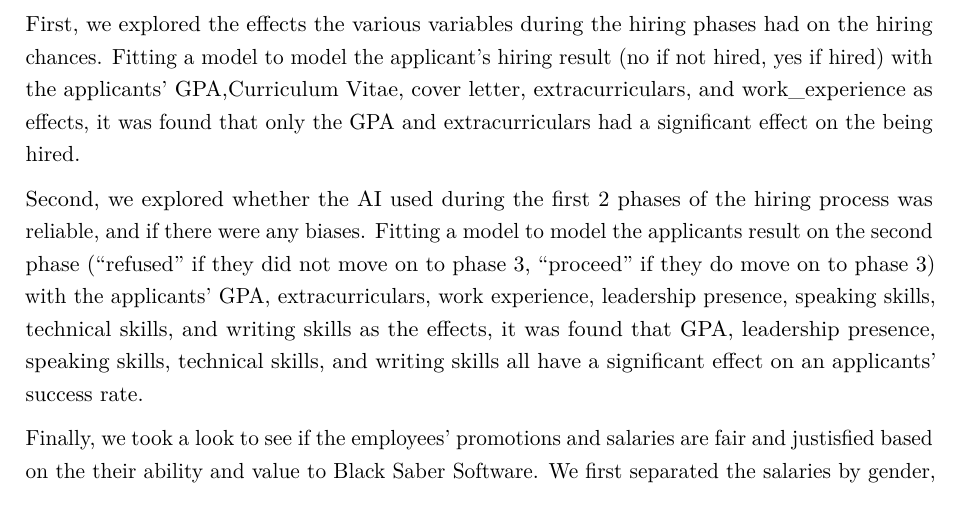
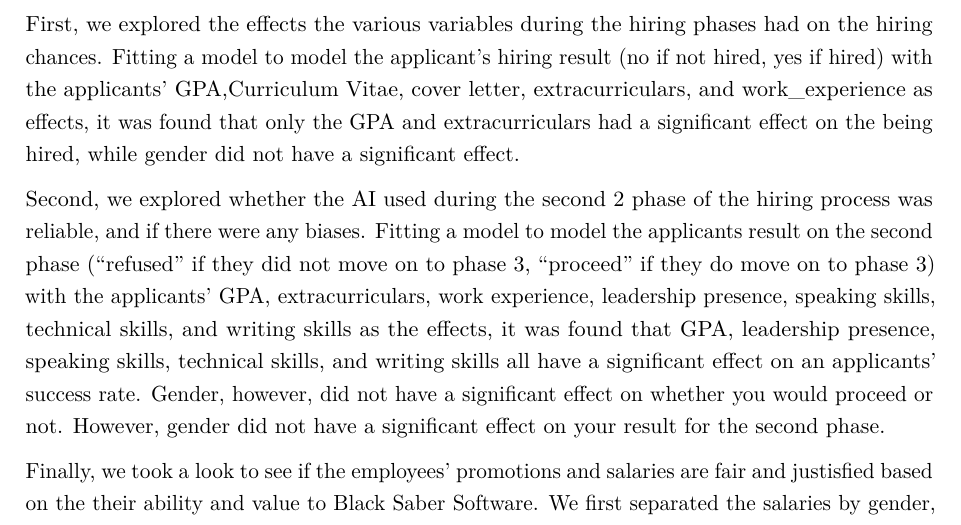
Before and after one commit to johnk928313/sta303_final, an R Markdown document (sta303_final/0421-new.rmd): part of page 12 of 14, cut so that both start at the same text. Rendered offline with R 4.5, knitr and Pandoc, then LaTeX, with nearby package versions; some code elsewhere in the file could not run offline.

Commit message:
discussion

```diff
--- a/sta303_final/0421-new.rmd
+++ b/sta303_final/0421-new.rmd
@@ -352,9 +353,9 @@ __Table 5:__ Comparison between two different Linear Mixed-Effect Model.  \
 
 ## Discussion
 
-First, we explored the effects the various variables during the hiring phases had on the hiring chances. Fitting a model to model the applicant's hiring result (no if not hired, yes if hired) with the applicants' GPA,Curriculum Vitae, cover letter, extracurriculars, and work_experience as effects, it was found that only the GPA and extracurriculars had a significant effect on the being hired.
+First, we explored the effects the various variables during the hiring phases had on the hiring chances. Fitting a model to model the applicant's hiring result (no if not hired, yes if hired) with the applicants' GPA,Curriculum Vitae, cover letter, extracurriculars, and work_experience as effects, it was found that only the GPA and extracurriculars had a significant effect on the being hired, while gender did not have a significant effect.
 
-Second, we explored whether the AI used during the first 2 phases of the hiring process was reliable, and if there were any biases. Fitting a model to model the applicants result on the second phase ("refused" if they did not move on to phase 3, "proceed" if they do move on to phase 3) with the applicants' GPA, extracurriculars, work experience, leadership presence, speaking skills, technical skills, and writing skills as the effects, it was found that GPA, leadership presence, speaking skills, technical skills, and writing skills all have a significant effect on an applicants' success rate.
+Second, we explored whether the AI used during the second 2 phase of the hiring process was reliable, and if there were any biases. Fitting a model to model the applicants result on the second phase ("refused" if they did not move on to phase 3, "proceed" if they do move on to phase 3) with the applicants' GPA, extracurriculars, work experience, leadership presence, speaking skills, technical skills, and writing skills as the effects, it was found that GPA, leadership presence, speaking skills, technical skills, and writing skills all have a significant effect on an applicants' success rate. Gender, however, did not have a significant effect on whether you would proceed or not. However, gender did not have a significant effect on your result for the second phase.
 
 Finally, we took a look to see if the employees' promotions and salaries are fair and justisfied based on the their ability and value to Black Saber Software. We first separated the salaries by gender, and  graphed each teams' employees' salaries against their productivity. We found that there was indeed a bias for gender.It was observed that the salaries of men based on their productivity is almost always inversely related to the salaries of women based on their productivity. What this means is that as a man's productivity goes up, they earn more, while as a woman's productivity goes up, they earn less, and vice versa. This rule is only broken in the Software team, where men and women all earn roughly the same amount. We will not comment on the emloyees who did not disclose their gender as it is not indicitive of bias in gender.
 
```
Also changed, not shown: sta303_final/images/AI_check.png, sta303_final/images/AI_scores.png, sta303_final/images/bar_result_gender.png, sta303_final/images/gpa_result.png (added), sta303_final/images/productivity_leadership.png, sta303_final/images/productivity_salary.png, sta303_final/images/productivity_salary_summary.png, sta303_final/images/result_gender.png (added), sta303_final/0421-new.rmd (3 more changed lines).
